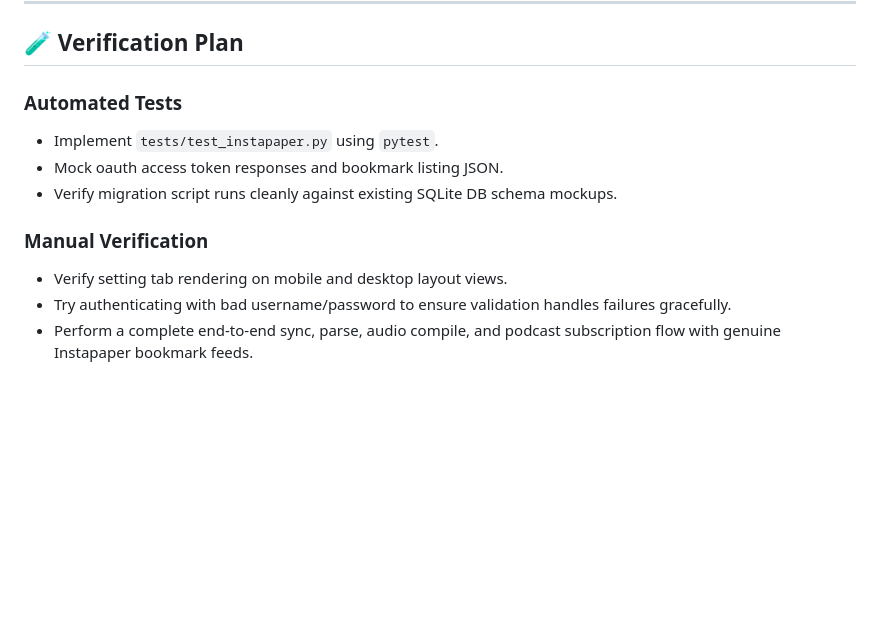
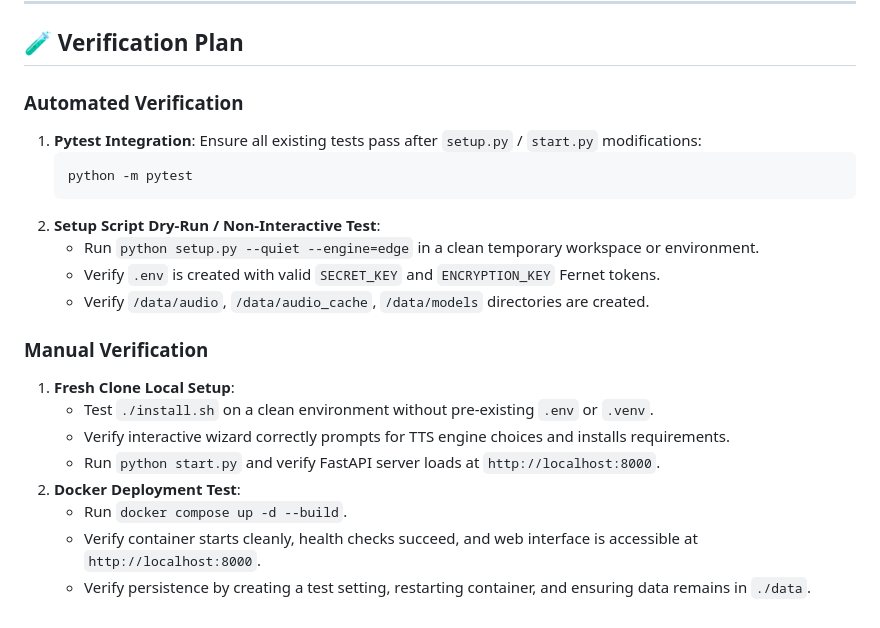
Before and after one commit to sean-m-baker/VibeListen, a Markdown page: ImplementationPlan.md, the part around one of its changes. GitHub-like rendering; blank space fills up the shorter version.

````diff
--- a/ImplementationPlan.md
+++ b/ImplementationPlan.md
@@ -90,12 +97,22 @@ This implementation plan is organized using the **Agile Framework**. The scope o
 
 ## 🧪 Verification Plan
 
-### Automated Tests
-- Implement `tests/test_instapaper.py` using `pytest`.
-- Mock oauth access token responses and bookmark listing JSON.
-- Verify migration script runs cleanly against existing SQLite DB schema mockups.
+### Automated Verification
+1. **Pytest Integration**: Ensure all existing tests pass after `setup.py` / `start.py` modifications:
+   ```bash
+   python -m pytest
+   ```
+2. **Setup Script Dry-Run / Non-Interactive Test**:
+   - Run `python setup.py --quiet --engine=edge` in a clean temporary workspace or environment.
+   - Verify `.env` is created with valid `SECRET_KEY` and `ENCRYPTION_KEY` Fernet tokens.
+   - Verify `/data/audio`, `/data/audio_cache`, `/data/models` directories are created.
 
 ### Manual Verification
-- Verify setting tab rendering on mobile and desktop layout views.
-- Try authenticating with bad username/password to ensure validation handles failures gracefully.
-- Perform a complete end-to-end sync, parse, audio compile, and podcast subscription flow with genuine Instapaper bookmark feeds.
+1. **Fresh Clone Local Setup**:
+   - Test `./install.sh` on a clean environment without pre-existing `.env` or `.venv`.
+   - Verify interactive wizard correctly prompts for TTS engine choices and installs requirements.
+   - Run `python start.py` and verify FastAPI server loads at `http://localhost:8000`.
+2. **Docker Deployment Test**:
+   - Run `docker compose up -d --build`.
+   - Verify container starts cleanly, health checks succeed, and web interface is accessible at `http://localhost:8000`.
+   - Verify persistence by creating a test setting, restarting container, and ensuring data remains in `./data`.
````
Also changed, not shown: other parts of ImplementationPlan.md (+79 -72 lines), Installation_Features_UserStories.md (added, +152 -0 lines).
